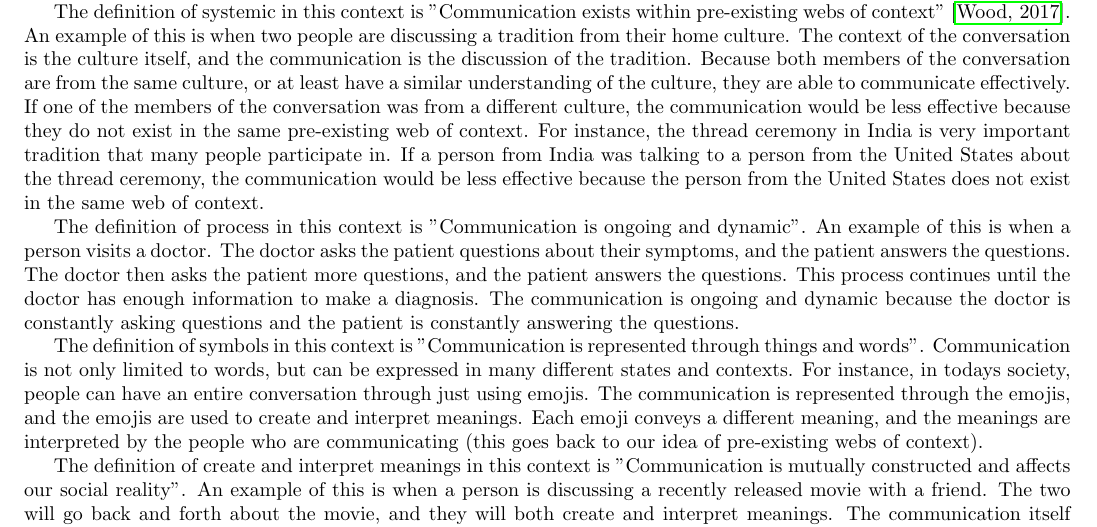
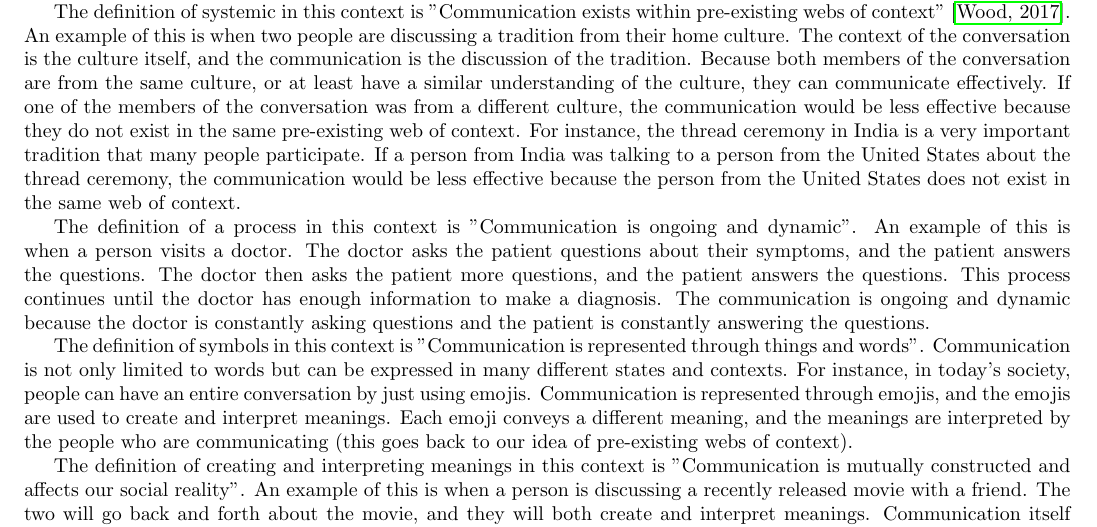
Before and after one commit to NSC508/COM-200, a LaTeX document (Course Paper 1/CoursePaper1.tex): part of page 1 of 3, cut so that both start at the same text. Compiled offline with pdfLaTeX.

Commit message:
Grammarly question 1

```diff
--- a/Course Paper 1/CoursePaper1.tex
+++ b/Course Paper 1/CoursePaper1.tex
@@ -33,25 +33,25 @@
 		The definition of systemic in this context is "Communication exists within pre-existing webs of context" \cite{wood2017}. An example of this
         is when two people are discussing a tradition from their home culture. The context of the conversation is the culture itself,
         and the communication is the discussion of the tradition. Because both members of the conversation are from the same culture,
-        or at least have a similar understanding of the culture, they are able to communicate effectively. If one of the members of the
+        or at least have a similar understanding of the culture, they can communicate effectively. If one of the members of the
         conversation was from a different culture, the communication would be less effective because they do not exist in the same
-        pre-existing web of context. For instance, the thread ceremony in India is very important tradition that many
-        people participate in. If a person from India was talking to a person from the United States about the thread ceremony,
+        pre-existing web of context. For instance, the thread ceremony in India is a very important tradition that many
+        people participate. If a person from India was talking to a person from the United States about the thread ceremony,
         the communication would be less effective because the person from the United States does not exist in the same web of context.
 
-        The definition of process in this context is "Communication is ongoing and dynamic". An example of this is when a person
+        The definition of a process in this context is "Communication is ongoing and dynamic". An example of this is when a person
         visits a doctor. The doctor asks the patient questions about their symptoms, and the patient answers the questions. The doctor
         then asks the patient more questions, and the patient answers the questions. This process continues until the doctor has enough
         information to make a diagnosis. The communication is ongoing and dynamic because the doctor is constantly asking questions
         and the patient is constantly answering the questions.
 
         The definition of symbols in this context is "Communication is represented through things and words". Communication is not
-        only limited to words, but can be expressed in many different states and contexts. For instance, in todays society, people
-        can have an entire conversation through just using emojis. The communication is represented through the emojis, and the
+        only limited to words but can be expressed in many different states and contexts. For instance, in today's society, people
+        can have an entire conversation by just using emojis. Communication is represented through emojis, and the
         emojis are used to create and interpret meanings. Each emoji conveys a different meaning, and the meanings are interpreted
         by the people who are communicating (this goes back to our idea of pre-existing webs of context).
 
-        The definition of create and interpret meanings in this context is "Communication is mutually constructed and affects our
+        The definition of creating and interpreting meanings in this context is "Communication is mutually constructed and affects our
         social reality". An example of this is when a person is discussing a recently released movie with a friend. The two will
-        go back and forth about the movie, and they will both create and interpret meanings. The communication itself is not
+        go back and forth about the movie, and they will both create and interpret meanings. Communication itself is not
         constructed if one person is just talking and the other person is not listening. The communication is mutually constructed
@@ -59,5 +59,6 @@
         resulting ideas that stem from the conversation will affect the way that the two people view the movie, and
         perhaps the way they judge other movies in the future.
+
 
     \section{}
         \textbf{Select a social media post (e.g., Twitter, Instagram, etc. - setting - public) and describe it in terms of the transmission model of communication. Next, describe the same tweet in terms of the transactional model of communication. Finally, discuss the differences between the two models: what does the transactional model include that the transmission model doesn’t?}
```
Also changed, not shown: Course Paper 1/CoursePaper1.pdf, Course Paper 1/CoursePaper1.tex (2 more changed lines), 3 other files.
